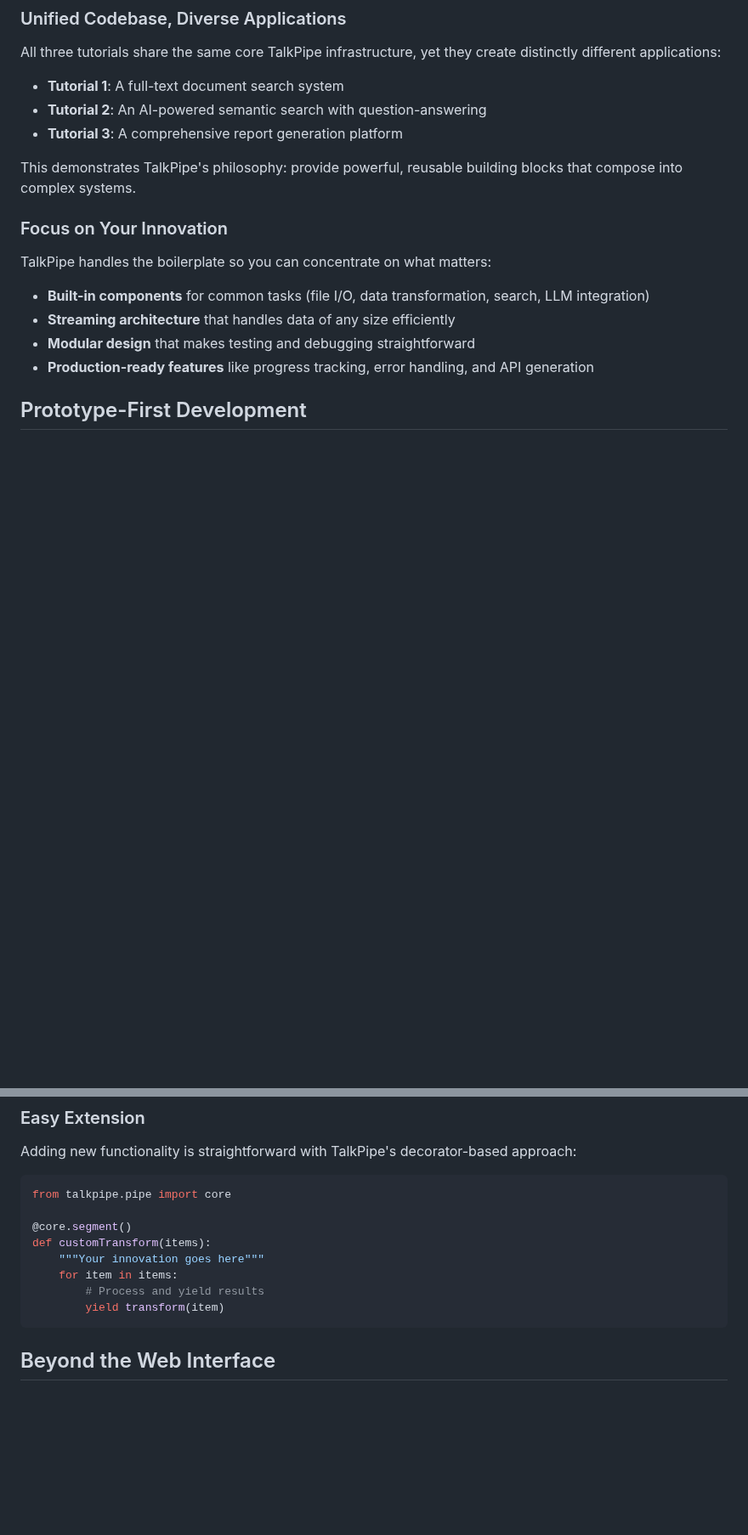
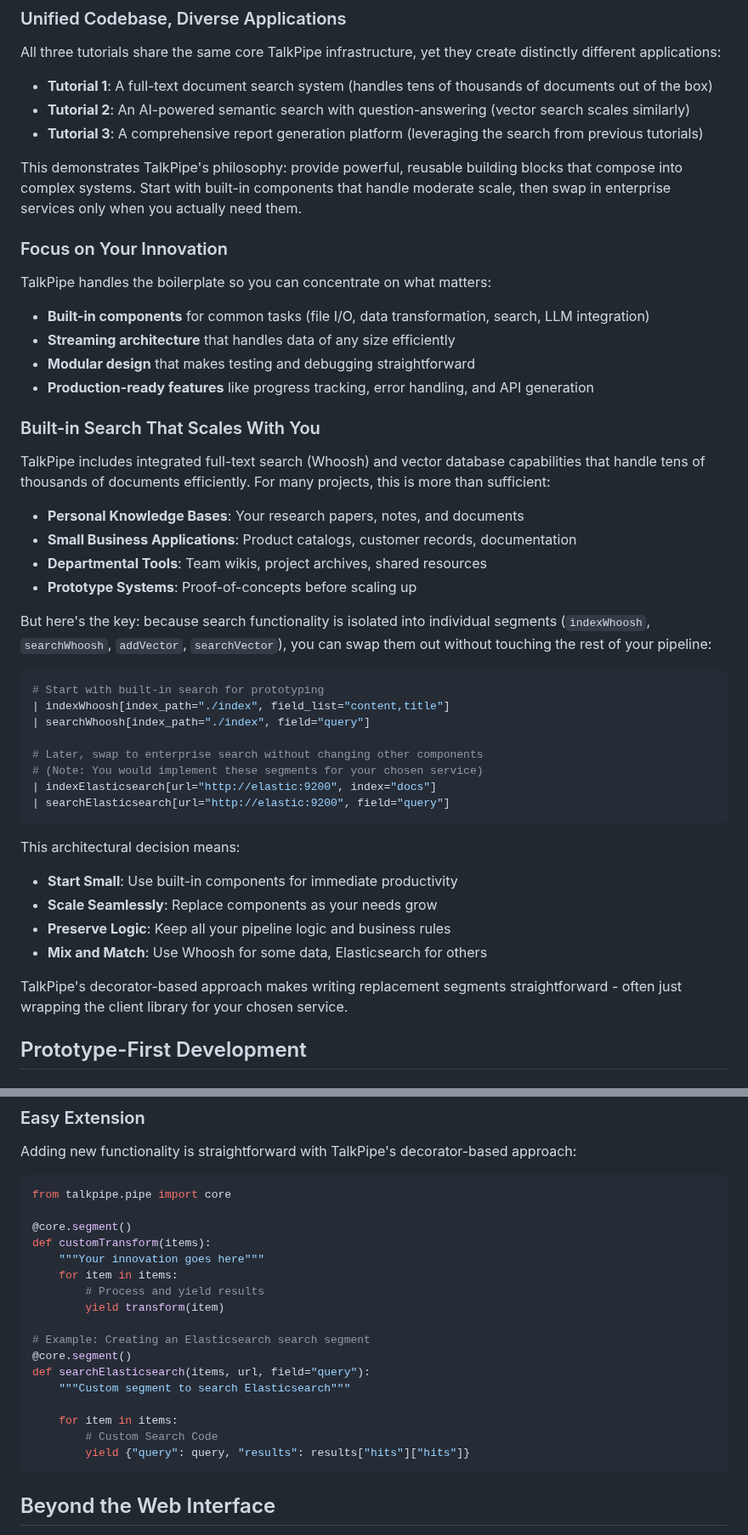
Before and after one commit to sandialabs/talkpipe, a Markdown page: examples/README.md, 2 parts joined by grey strips. Shown at 85% size. GitHub-like rendering; blank space fills up the shorter version.

Commit message:
Updated tutorial README.md

````diff
--- a/examples/README.md
+++ b/examples/README.md
@@ -21,11 +21,11 @@ The standout feature of these examples is how much functionality you can achieve
 
 ### Unified Codebase, Diverse Applications
 All three tutorials share the same core TalkPipe infrastructure, yet they create distinctly different applications:
-- **Tutorial 1**: A full-text document search system
-- **Tutorial 2**: An AI-powered semantic search with question-answering
-- **Tutorial 3**: A comprehensive report generation platform
+- **Tutorial 1**: A full-text document search system (handles tens of thousands of documents out of the box)
+- **Tutorial 2**: An AI-powered semantic search with question-answering (vector search scales similarly)
+- **Tutorial 3**: A comprehensive report generation platform (leveraging the search from previous tutorials)
 
-This demonstrates TalkPipe's philosophy: provide powerful, reusable building blocks that compose into complex systems.
+This demonstrates TalkPipe's philosophy: provide powerful, reusable building blocks that compose into complex systems. Start with built-in components that handle moderate scale, then swap in enterprise services only when you actually need them.
 
 ### Focus on Your Innovation
 TalkPipe handles the boilerplate so you can concentrate on what matters:
@@ -33,6 +33,36 @@ TalkPipe handles the boilerplate so you can concentrate on what matters:
 - **Streaming architecture** that handles data of any size efficiently
 - **Modular design** that makes testing and debugging straightforward
 - **Production-ready features** like progress tracking, error handling, and API generation
+
+### Built-in Search That Scales With You
+
+TalkPipe includes integrated full-text search (Whoosh) and vector database capabilities that handle tens of thousands of documents efficiently. For many projects, this is more than sufficient:
+
+- **Personal Knowledge Bases**: Your research papers, notes, and documents
+- **Small Business Applications**: Product catalogs, customer records, documentation
+- **Departmental Tools**: Team wikis, project archives, shared resources
+- **Prototype Systems**: Proof-of-concepts before scaling up
+
+But here's the key: because search functionality is isolated into individual segments (`indexWhoosh`, `searchWhoosh`, `addVector`, `searchVector`), you can swap them out without touching the rest of your pipeline:
+
+```python
+# Start with built-in search for prototyping
+| indexWhoosh[index_path="./index", field_list="content,title"]
+| searchWhoosh[index_path="./index", field="query"]
+
+# Later, swap to enterprise search without changing other components
+# (Note: You would implement these segments for your chosen service)
+| indexElasticsearch[url="http://elastic:9200", index="docs"]
+| searchElasticsearch[url="http://elastic:9200", field="query"]
+```
+
+This architectural decision means:
+- **Start Small**: Use built-in components for immediate productivity
+- **Scale Seamlessly**: Replace components as your needs grow
+- **Preserve Logic**: Keep all your pipeline logic and business rules
+- **Mix and Match**: Use Whoosh for some data, Elasticsearch for others
+
+TalkPipe's decorator-based approach makes writing replacement segments straightforward - often just wrapping the client library for your chosen service.
 
 ## Prototype-First Development
 
@@ -145,6 +175,15 @@ def customTransform(items):
     for item in items:
         # Process and yield results
         yield transform(item)
+
+# Example: Creating an Elasticsearch search segment
+@core.segment()
+def searchElasticsearch(items, url, field="query"):
+    """Custom segment to search Elasticsearch"""
+
+    for item in items:
+        # Custom Search Code
+        yield {"query": query, "results": results["hits"]["hits"]}
 ```
 
 ## Beyond the Web Interface
````
Also changed, not shown: other parts of examples/README.md (+48 -10 lines).
